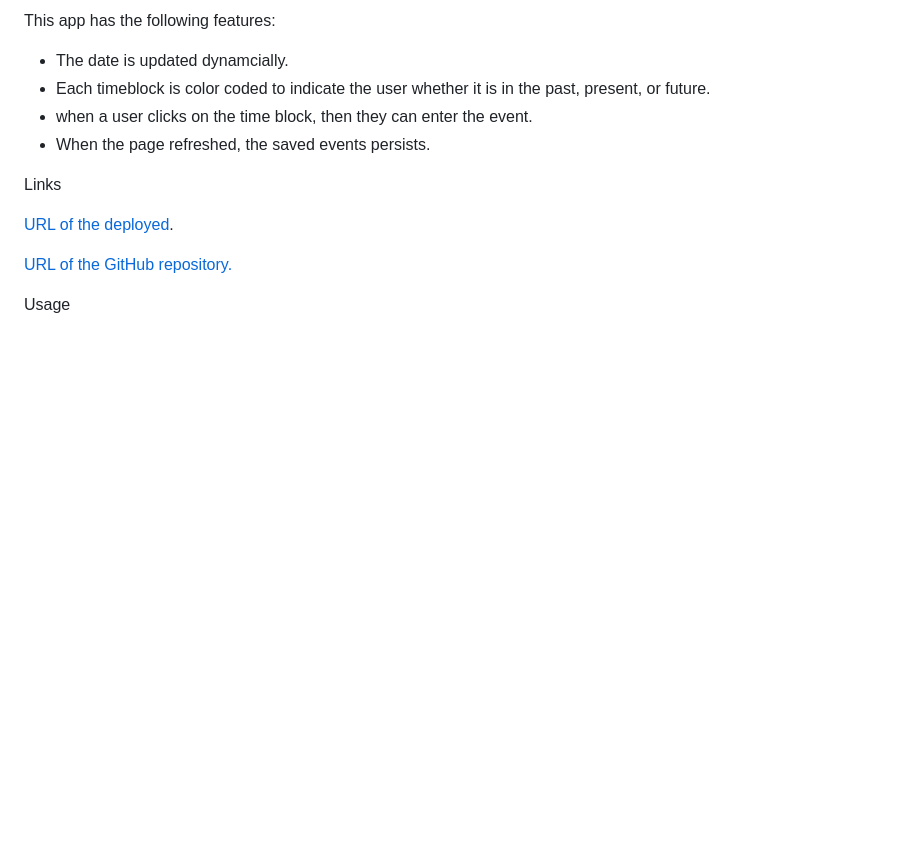
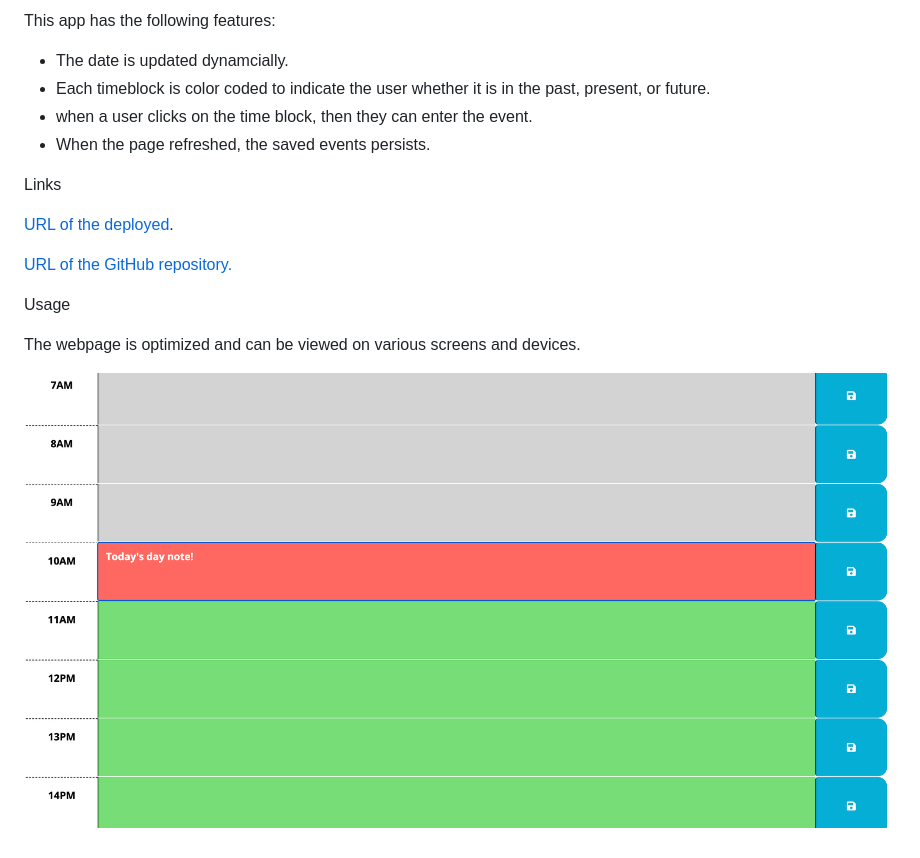
Before and after one commit to LizaS2022/calendarProject, a Markdown page: README.md, the part around the change. GitHub-like rendering; pictures changed too: image/README/1681391074380.png (added); blank space fills up the shorter version.

Commit message:
Review readme

```diff
--- a/README.md
+++ b/README.md
@@ -16,3 +16,7 @@ Links
 [URL of the GitHub repository.](https://github.com/LizaS2022/calendarProject.git)
 
 Usage
+
+The webpage is optimized and can be viewed on various screens and devices.
+
+![1681391074380](image/README/1681391074380.png)
```
